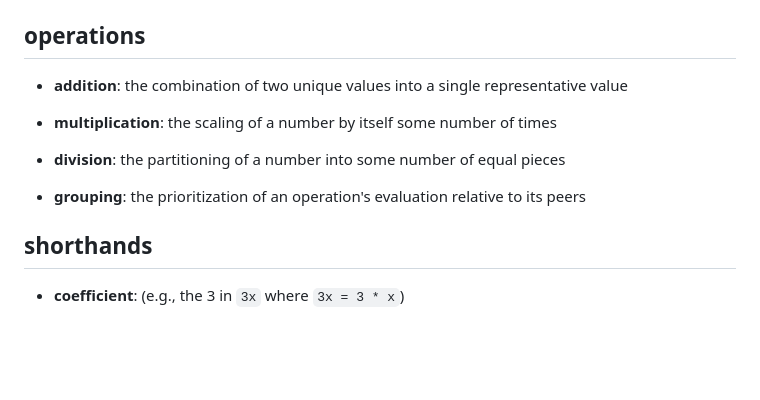
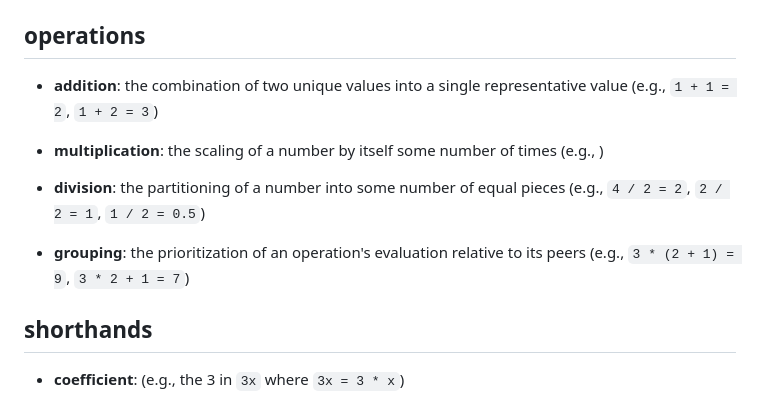
Before and after one commit to jj-math-j/notes_math, a Markdown page: arithmetic.md, the part around the change. Drawn GitHub-style; blank space fills up the shorter version.

```diff
--- a/arithmetic.md
+++ b/arithmetic.md
@@ -48,13 +48,13 @@ the process of evaluating mathematical expressions
 
 ## operations
 
-- **addition**: the combination of two unique values into a single representative value
+- **addition**: the combination of two unique values into a single representative value (e.g., `1 + 1 = 2`, `1 + 2 = 3`)
 
-- **multiplication**: the scaling of a number by itself some number of times
+- **multiplication**: the scaling of a number by itself some number of times (e.g., )
 
-- **division**: the partitioning of a number into some number of equal pieces
+- **division**: the partitioning of a number into some number of equal pieces (e.g., `4 / 2 = 2`, `2 / 2 = 1`, `1 / 2 = 0.5`)
 
-- **grouping**: the prioritization of an operation's evaluation relative to its peers
+- **grouping**: the prioritization of an operation's evaluation relative to its peers (e.g., `3 * (2 + 1) = 9`, `3 * 2 + 1 = 7`)
 
 ## shorthands
 
```
